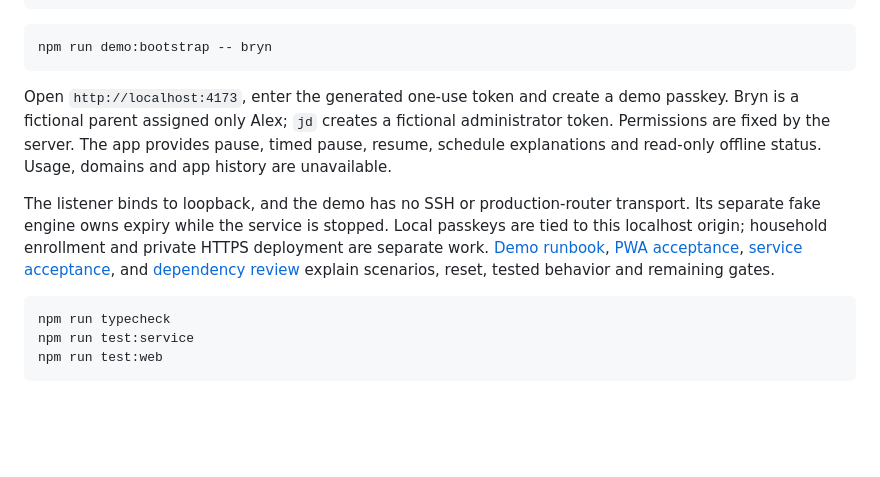
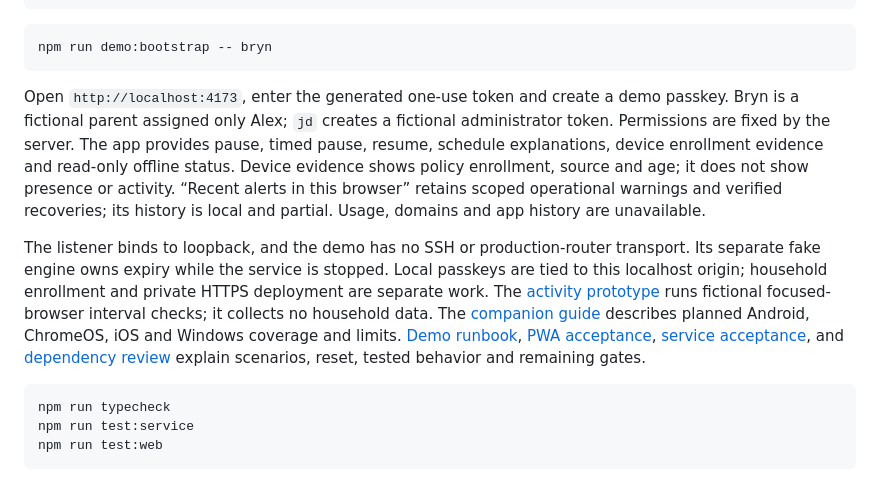
Before and after one commit to bearyjd/couvre-feu, a Markdown page: README.md, the part around the change. Drawn GitHub-style; blank space fills up the shorter version.

Commit message:
docs: explain enrollment evidence and local alerts

````diff
--- a/README.md
+++ b/README.md
@@ -20,9 +20,9 @@ npm run demo:start
 npm run demo:bootstrap -- bryn
 ```
 
-Open `http://localhost:4173`, enter the generated one-use token and create a demo passkey. Bryn is a fictional parent assigned only Alex; `jd` creates a fictional administrator token. Permissions are fixed by the server. The app provides pause, timed pause, resume, schedule explanations and read-only offline status. Usage, domains and app history are unavailable.
+Open `http://localhost:4173`, enter the generated one-use token and create a demo passkey. Bryn is a fictional parent assigned only Alex; `jd` creates a fictional administrator token. Permissions are fixed by the server. The app provides pause, timed pause, resume, schedule explanations, device enrollment evidence and read-only offline status. Device evidence shows policy enrollment, source and age; it does not show presence or activity. “Recent alerts in this browser” retains scoped operational warnings and verified recoveries; its history is local and partial. Usage, domains and app history are unavailable.
 
-The listener binds to loopback, and the demo has no SSH or production-router transport. Its separate fake engine owns expiry while the service is stopped. Local passkeys are tied to this localhost origin; household enrollment and private HTTPS deployment are separate work. [Demo runbook](docs/demo-002.md), [PWA acceptance](docs/acceptance-002.md), [service acceptance](docs/acceptance-003.md), and [dependency review](docs/dependencies-002.md) explain scenarios, reset, tested behavior and remaining gates.
+The listener binds to loopback, and the demo has no SSH or production-router transport. Its separate fake engine owns expiry while the service is stopped. Local passkeys are tied to this localhost origin; household enrollment and private HTTPS deployment are separate work. The [activity prototype](docs/activity-evidence-prototype.md) runs fictional focused-browser interval checks; it collects no household data. The [companion guide](docs/companion-capabilities.md) describes planned Android, ChromeOS, iOS and Windows coverage and limits. [Demo runbook](docs/demo-002.md), [PWA acceptance](docs/acceptance-002.md), [service acceptance](docs/acceptance-003.md), and [dependency review](docs/dependencies-002.md) explain scenarios, reset, tested behavior and remaining gates.
 
 ```sh
 npm run typecheck
````
